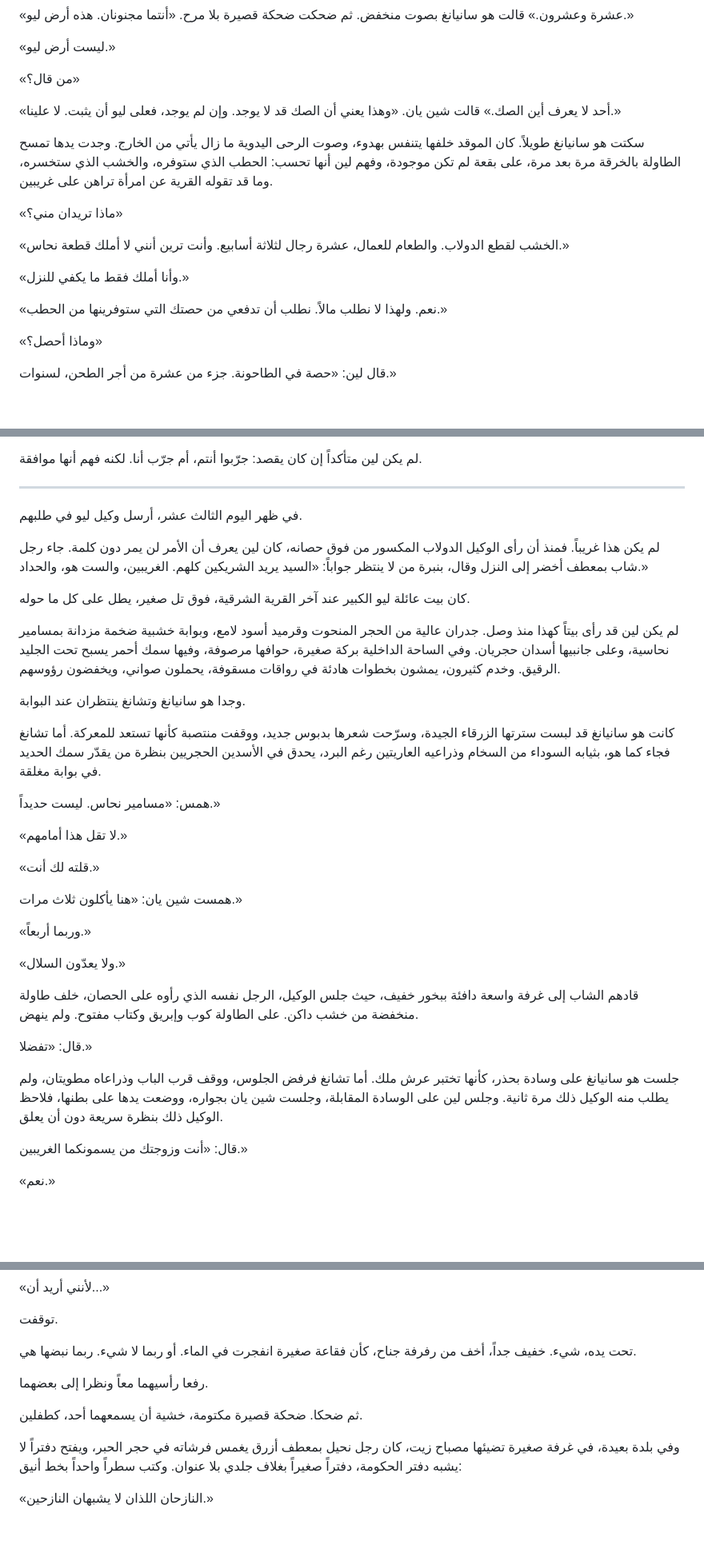
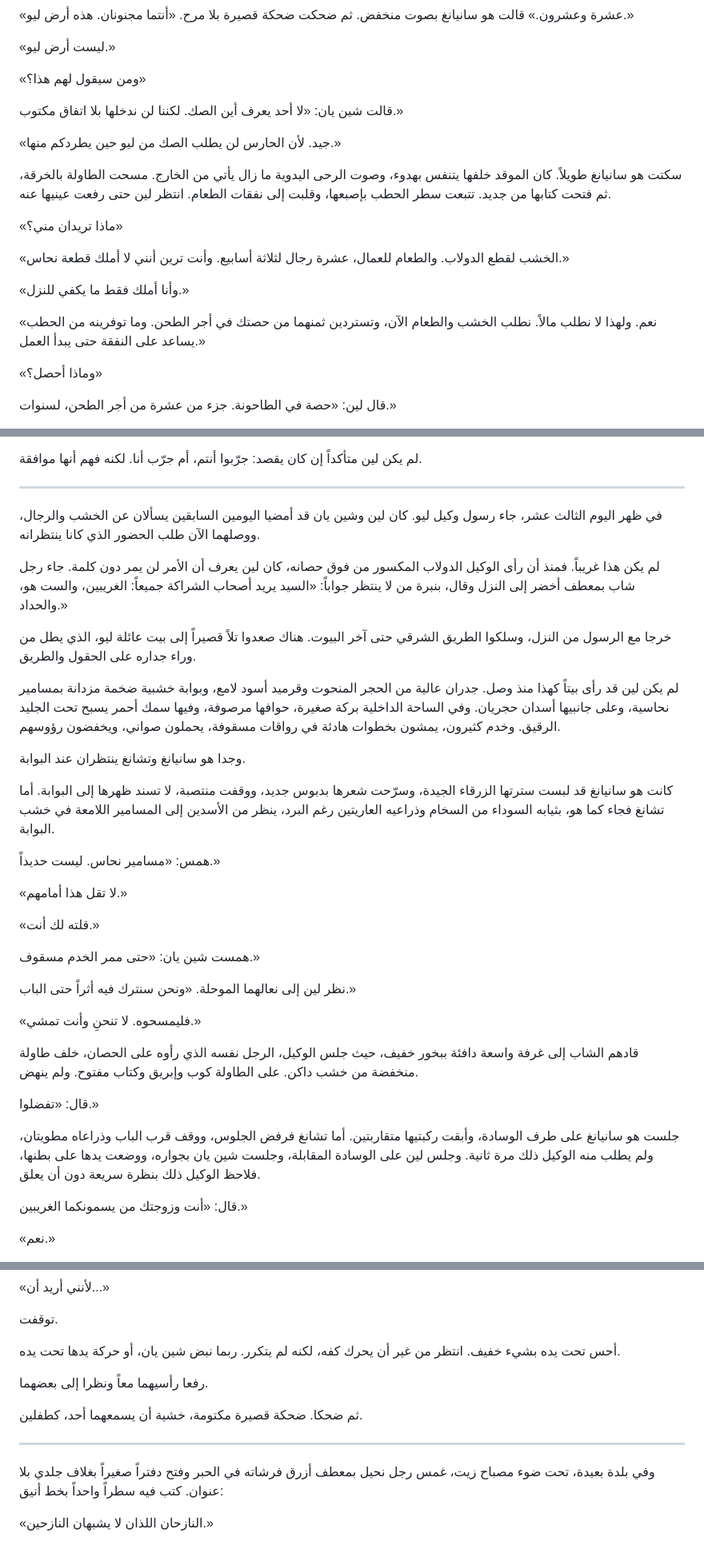
Before and after one commit to learned16/novel, a Markdown page: chapters/009.md, 3 parts joined by grey strips. Shown at 80% size. GitHub-like rendering; blank space fills up the shorter version.

```diff
--- a/chapters/009.md
+++ b/chapters/009.md
@@ -22,11 +22,13 @@
 
 «ليست أرض ليو.»
 
-«من قال؟»
+«ومن سيقول لهم هذا؟»
 
-«أحد لا يعرف أين الصك.» قالت شين يان. «وهذا يعني أن الصك قد لا يوجد. وإن لم يوجد، فعلى ليو أن يثبت. لا علينا.»
+قالت شين يان: «لا أحد يعرف أين الصك. لكننا لن ندخلها بلا اتفاق مكتوب.»
 
-سكتت هو سانيانغ طويلاً. كان الموقد خلفها يتنفس بهدوء، وصوت الرحى اليدوية ما زال يأتي من الخارج. وجدت يدها تمسح الطاولة بالخرقة مرة بعد مرة، على بقعة لم تكن موجودة، وفهم لين أنها تحسب: الحطب الذي ستوفره، والخشب الذي ستخسره، وما قد تقوله القرية عن امرأة تراهن على غريبين.
+«جيد. لأن الحارس لن يطلب الصك من ليو حين يطردكم منها.»
+
+سكتت هو سانيانغ طويلاً. كان الموقد خلفها يتنفس بهدوء، وصوت الرحى اليدوية ما زال يأتي من الخارج. مسحت الطاولة بالخرقة، ثم فتحت كتابها من جديد. تتبعت سطر الحطب بإصبعها، وقلبت إلى نفقات الطعام. انتظر لين حتى رفعت عينيها عنه.
 
 «ماذا تريدان مني؟»
 
@@ -34,7 +36,7 @@
 
 «وأنا أملك فقط ما يكفي للنزل.»
 
-«نعم. ولهذا لا نطلب مالاً. نطلب أن تدفعي من حصتك التي ستوفرينها من الحطب.»
+«نعم. ولهذا لا نطلب مالاً. نطلب الخشب والطعام الآن، وتستردين ثمنهما من حصتك في أجر الطحن. وما توفرينه من الحطب يساعد على النفقة حتى يبدأ العمل.»
 
 «وماذا أحصل؟»
 
@@ -134,17 +136,17 @@
 
 ***
 
-في ظهر اليوم الثالث عشر، أرسل وكيل ليو في طلبهم.
+في ظهر اليوم الثالث عشر، جاء رسول وكيل ليو. كان لين وشين يان قد أمضيا اليومين السابقين يسألان عن الخشب والرجال، ووصلهما الآن طلب الحضور الذي كانا ينتظرانه.
 
-لم يكن هذا غريباً. فمنذ أن رأى الوكيل الدولاب المكسور من فوق حصانه، كان لين يعرف أن الأمر لن يمر دون كلمة. جاء رجل شاب بمعطف أخضر إلى النزل وقال، بنبرة من لا ينتظر جواباً: «السيد يريد الشريكين كلهم. الغريبين، والست هو، والحداد.»
+لم يكن هذا غريباً. فمنذ أن رأى الوكيل الدولاب المكسور من فوق حصانه، كان لين يعرف أن الأمر لن يمر دون كلمة. جاء رجل شاب بمعطف أخضر إلى النزل وقال، بنبرة من لا ينتظر جواباً: «السيد يريد أصحاب الشراكة جميعاً: الغريبين، والست هو، والحداد.»
 
-كان بيت عائلة ليو الكبير عند آخر القرية الشرقية، فوق تل صغير، يطل على كل ما حوله.
+خرجا مع الرسول من النزل، وسلكوا الطريق الشرقي حتى آخر البيوت. هناك صعدوا تلاً قصيراً إلى بيت عائلة ليو، الذي يطل من وراء جداره على الحقول والطريق.
 
 لم يكن لين قد رأى بيتاً كهذا منذ وصل. جدران عالية من الحجر المنحوت وقرميد أسود لامع، وبوابة خشبية ضخمة مزدانة بمسامير نحاسية، وعلى جانبيها أسدان حجريان. وفي الساحة الداخلية بركة صغيرة، حوافها مرصوفة، وفيها سمك أحمر يسبح تحت الجليد الرقيق. وخدم كثيرون، يمشون بخطوات هادئة في رواقات مسقوفة، يحملون صواني، ويخفضون رؤوسهم.
 
 وجدا هو سانيانغ وتشانغ ينتظران عند البوابة.
 
-كانت هو سانيانغ قد لبست سترتها الزرقاء الجيدة، وسرّحت شعرها بدبوس جديد، ووقفت منتصبة كأنها تستعد للمعركة. أما تشانغ فجاء كما هو، بثيابه السوداء من السخام وذراعيه العاريتين رغم البرد، يحدق في الأسدين الحجريين بنظرة من يقدّر سمك الحديد في بوابة مغلقة.
+كانت هو سانيانغ قد لبست سترتها الزرقاء الجيدة، وسرّحت شعرها بدبوس جديد، ووقفت منتصبة، لا تسند ظهرها إلى البوابة. أما تشانغ فجاء كما هو، بثيابه السوداء من السخام وذراعيه العاريتين رغم البرد، ينظر من الأسدين إلى المسامير اللامعة في خشب البوابة.
 
 همس: «مسامير نحاس. ليست حديداً.»
 
@@ -152,17 +154,17 @@
 
 «قلته لك أنت.»
 
-همست شين يان: «هنا يأكلون ثلاث مرات.»
+همست شين يان: «حتى ممر الخدم مسقوف.»
 
-«وربما أربعاً.»
+نظر لين إلى نعالهما الموحلة. «ونحن سنترك فيه أثراً حتى الباب.»
 
-«ولا يعدّون السلال.»
+«فليمسحوه. لا تنحنِ وأنت تمشي.»
 
 قادهم الشاب إلى غرفة واسعة دافئة ببخور خفيف، حيث جلس الوكيل، الرجل نفسه الذي رأوه على الحصان، خلف طاولة منخفضة من خشب داكن. على الطاولة كوب وإبريق وكتاب مفتوح. ولم ينهض.
 
-قال: «تفضلا.»
+قال: «تفضلوا.»
 
-جلست هو سانيانغ على وسادة بحذر، كأنها تختبر عرش ملك. أما تشانغ فرفض الجلوس، ووقف قرب الباب وذراعاه مطويتان، ولم يطلب منه الوكيل ذلك مرة ثانية. وجلس لين على الوسادة المقابلة، وجلست شين يان بجواره، ووضعت يدها على بطنها، فلاحظ الوكيل ذلك بنظرة سريعة دون أن يعلق.
+جلست هو سانيانغ على طرف الوسادة، وأبقت ركبتيها متقاربتين. أما تشانغ فرفض الجلوس، ووقف قرب الباب وذراعاه مطويتان، ولم يطلب منه الوكيل ذلك مرة ثانية. وجلس لين على الوسادة المقابلة، وجلست شين يان بجواره، ووضعت يدها على بطنها، فلاحظ الوكيل ذلك بنظرة سريعة دون أن يعلق.
 
 قال: «أنت وزوجتك من يسمونكما الغريبين.»
 
@@ -319,12 +321,14 @@
 
 توقفت.
 
-تحت يده، شيء. خفيف جداً، أخف من رفرفة جناح، كأن فقاعة صغيرة انفجرت في الماء. أو ربما لا شيء. ربما نبضها هي.
+أحس تحت يده بشيء خفيف. انتظر من غير أن يحرك كفه، لكنه لم يتكرر. ربما نبض شين يان، أو حركة يدها تحت يده.
 
 رفعا رأسيهما معاً ونظرا إلى بعضهما.
 
 ثم ضحكا. ضحكة قصيرة مكتومة، خشية أن يسمعهما أحد، كطفلين.
 
-وفي بلدة بعيدة، في غرفة صغيرة تضيئها مصباح زيت، كان رجل نحيل بمعطف أزرق يغمس فرشاته في حجر الحبر، ويفتح دفتراً لا يشبه دفتر الحكومة، دفتراً صغيراً بغلاف جلدي بلا عنوان. وكتب سطراً واحداً بخط أنيق:
+***
+
+وفي بلدة بعيدة، تحت ضوء مصباح زيت، غمس رجل نحيل بمعطف أزرق فرشاته في الحبر وفتح دفتراً صغيراً بغلاف جلدي بلا عنوان. كتب فيه سطراً واحداً بخط أنيق:
 
 «النازحان اللذان لا يشبهان النازحين.»
```
Also changed, not shown: other parts of chapters/009.md (+12 -12 lines).
